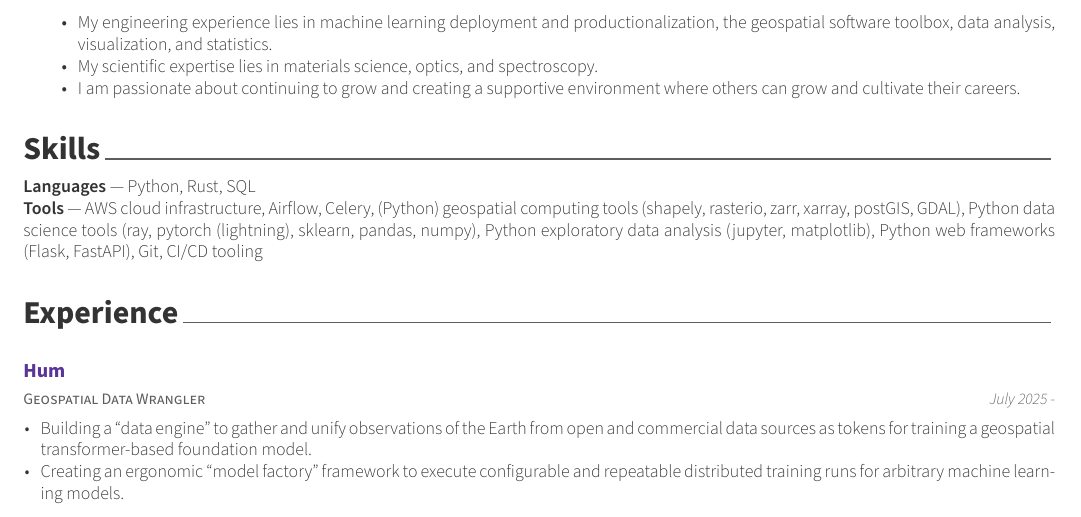
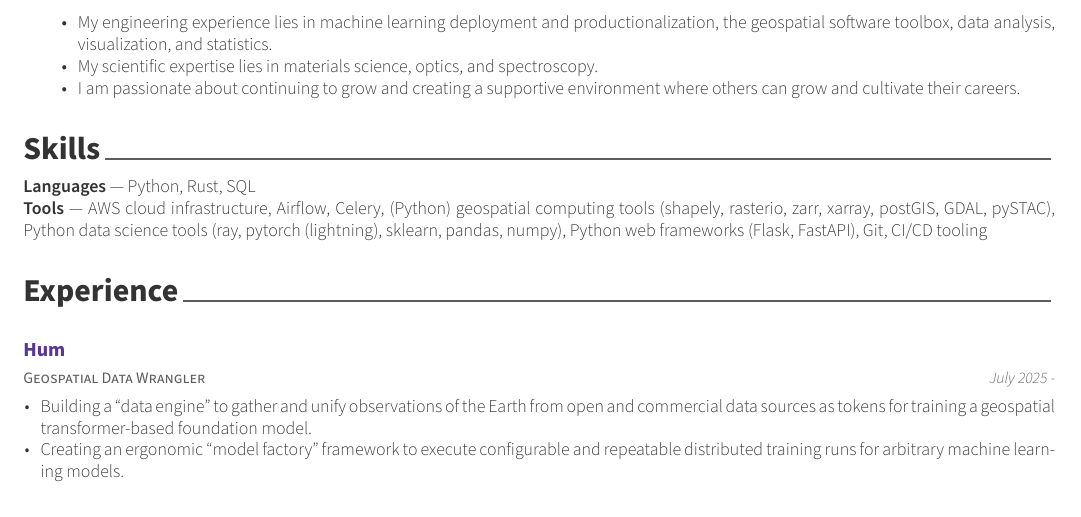
Before and after one commit to ajgoodm/resume, a LaTeX CV (src/resume.tex, which reads src/resume/skills.tex): part of page 1 of 2 before the commit and part of the page after it, cut so that both start at the same text. Compiled offline with XeLaTeX.

Commit message:
Self review

```diff
--- a/src/resume/skills.tex
+++ b/src/resume/skills.tex
@@ -11,5 +11,5 @@
 
 %---------------------------------------------------------
 \textbf{Languages}~\textemdash~Python, Rust, SQL\\
-\textbf{Tools}~\textemdash~AWS cloud infrastructure, Airflow, Celery, (Python) geospatial computing tools (shapely, rasterio, zarr, xarray, postGIS, GDAL), Python data science tools (ray, pytorch (lightning), sklearn, pandas, numpy), Python exploratory data analysis (jupyter, matplotlib), Python web frameworks (Flask, FastAPI), Git, CI/CD tooling
+\textbf{Tools}~\textemdash~AWS cloud infrastructure, Airflow, Celery, (Python) geospatial computing tools (shapely, rasterio, zarr, xarray, postGIS, GDAL, pySTAC), Python data science tools (ray, pytorch (lightning), sklearn, pandas, numpy), Python web frameworks (Flask, FastAPI), Git, CI/CD tooling
 \end{cvparagraph}
```
